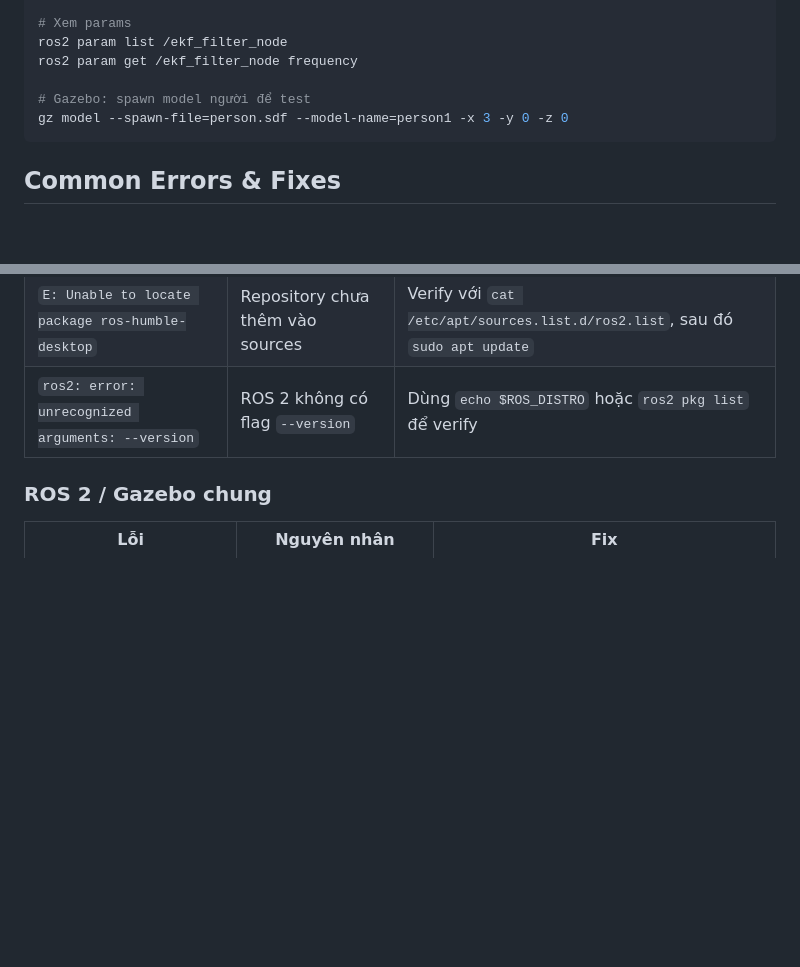
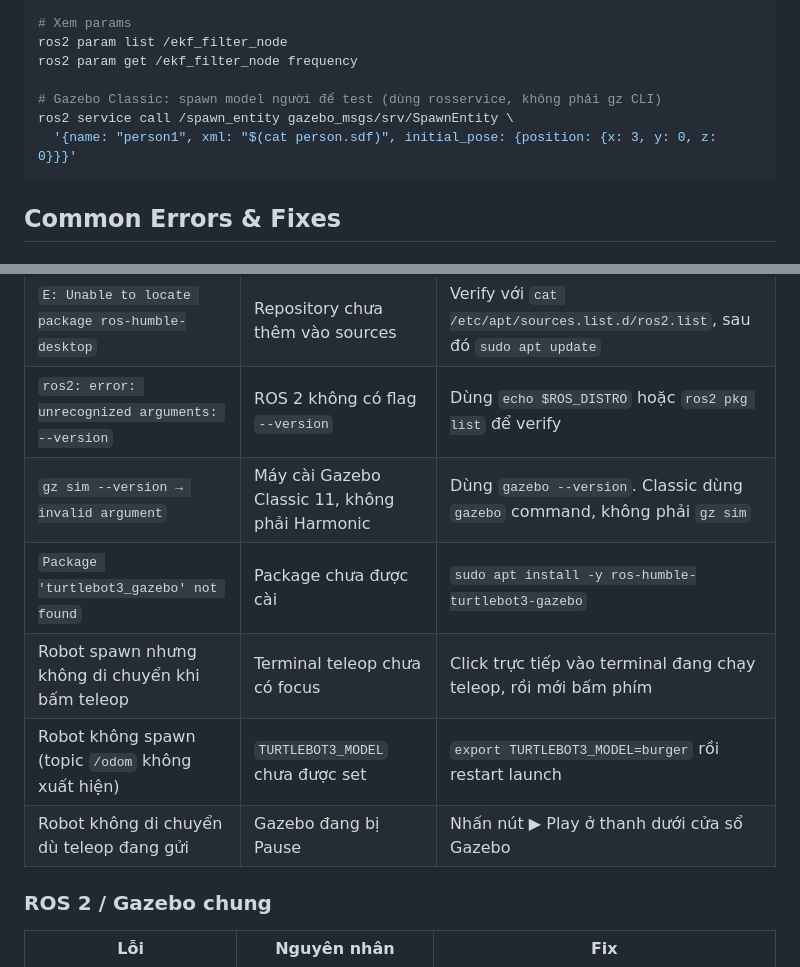
Before and after one commit to hvuong20/agri-robot-simulation, a Markdown page: .claude/rules/simulation-workflow.md, 2 parts joined by grey strips. Rendered like a GitHub page; blank space fills up the shorter version.

````diff
--- a/.claude/rules/simulation-workflow.md
+++ b/.claude/rules/simulation-workflow.md
@@ -155,8 +155,9 @@ ros2 node info /yolo_detector_node
 ros2 param list /ekf_filter_node
 ros2 param get /ekf_filter_node frequency
 
-# Gazebo: spawn model người để test
-gz model --spawn-file=person.sdf --model-name=person1 -x 3 -y 0 -z 0
+# Gazebo Classic: spawn model người để test (dùng rosservice, không phải gz CLI)
+ros2 service call /spawn_entity gazebo_msgs/srv/SpawnEntity \
+  '{name: "person1", xml: "$(cat person.sdf)", initial_pose: {position: {x: 3, y: 0, z: 0}}}'
 ```
 
 ## Common Errors & Fixes
@@ -178,6 +179,11 @@ gz model --spawn-file=person.sdf --model-name=person1 -x 3 -y 0 -z 0
 | `curl ros.key → 404 Not Found` | URL `ros.key` đã bị xóa từ 2024 | Dùng `wget -qO- .../ros.asc \| sudo gpg --dearmor -o ...` |
 | `E: Unable to locate package ros-humble-desktop` | Repository chưa thêm vào sources | Verify với `cat /etc/apt/sources.list.d/ros2.list`, sau đó `sudo apt update` |
 | `ros2: error: unrecognized arguments: --version` | ROS 2 không có flag `--version` | Dùng `echo $ROS_DISTRO` hoặc `ros2 pkg list` để verify |
+| `gz sim --version → invalid argument` | Máy cài Gazebo Classic 11, không phải Harmonic | Dùng `gazebo --version`. Classic dùng `gazebo` command, không phải `gz sim` |
+| `Package 'turtlebot3_gazebo' not found` | Package chưa được cài | `sudo apt install -y ros-humble-turtlebot3-gazebo` |
+| Robot spawn nhưng không di chuyển khi bấm teleop | Terminal teleop chưa có focus | Click trực tiếp vào terminal đang chạy teleop, rồi mới bấm phím |
+| Robot không spawn (topic `/odom` không xuất hiện) | `TURTLEBOT3_MODEL` chưa được set | `export TURTLEBOT3_MODEL=burger` rồi restart launch |
+| Robot không di chuyển dù teleop đang gửi | Gazebo đang bị Pause | Nhấn nút ▶ Play ở thanh dưới cửa sổ Gazebo |
 
 ### ROS 2 / Gazebo chung
 
````
Also changed, not shown: .claude/rules/development-phases.md (+42 -13 lines), .claude/rules/project-overview.md (+4 -1 lines).
